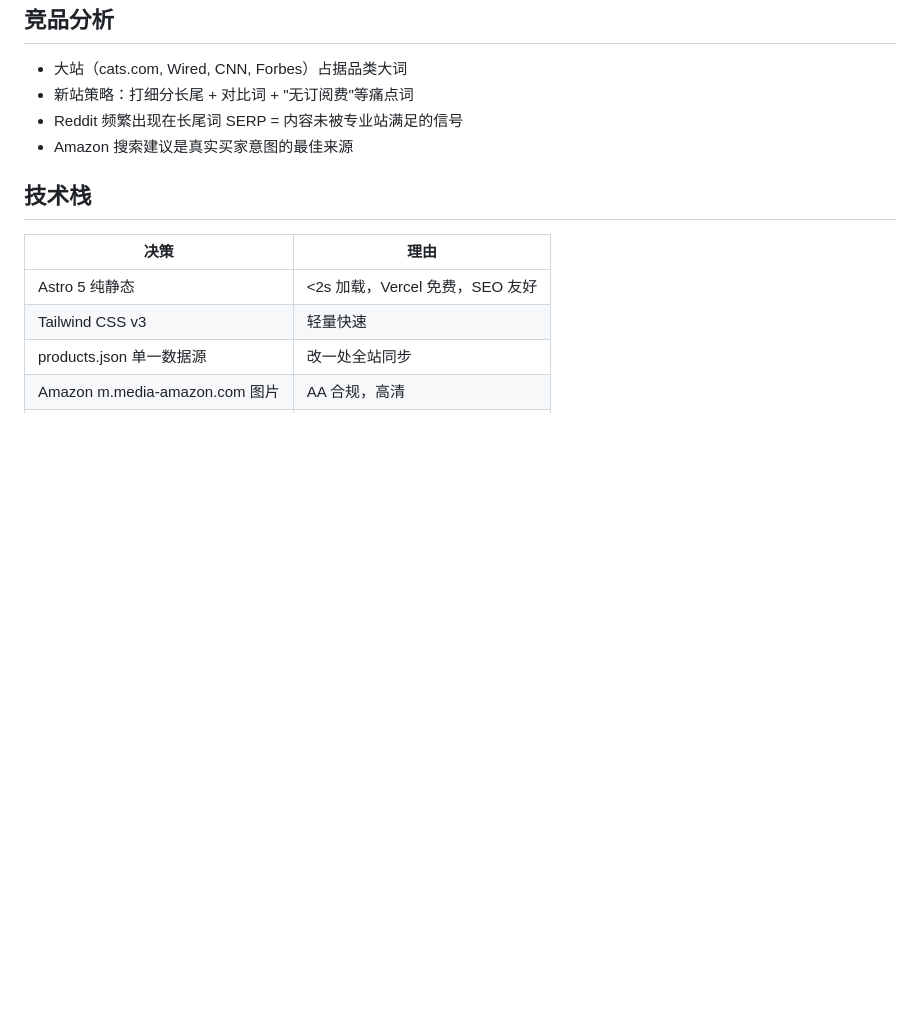
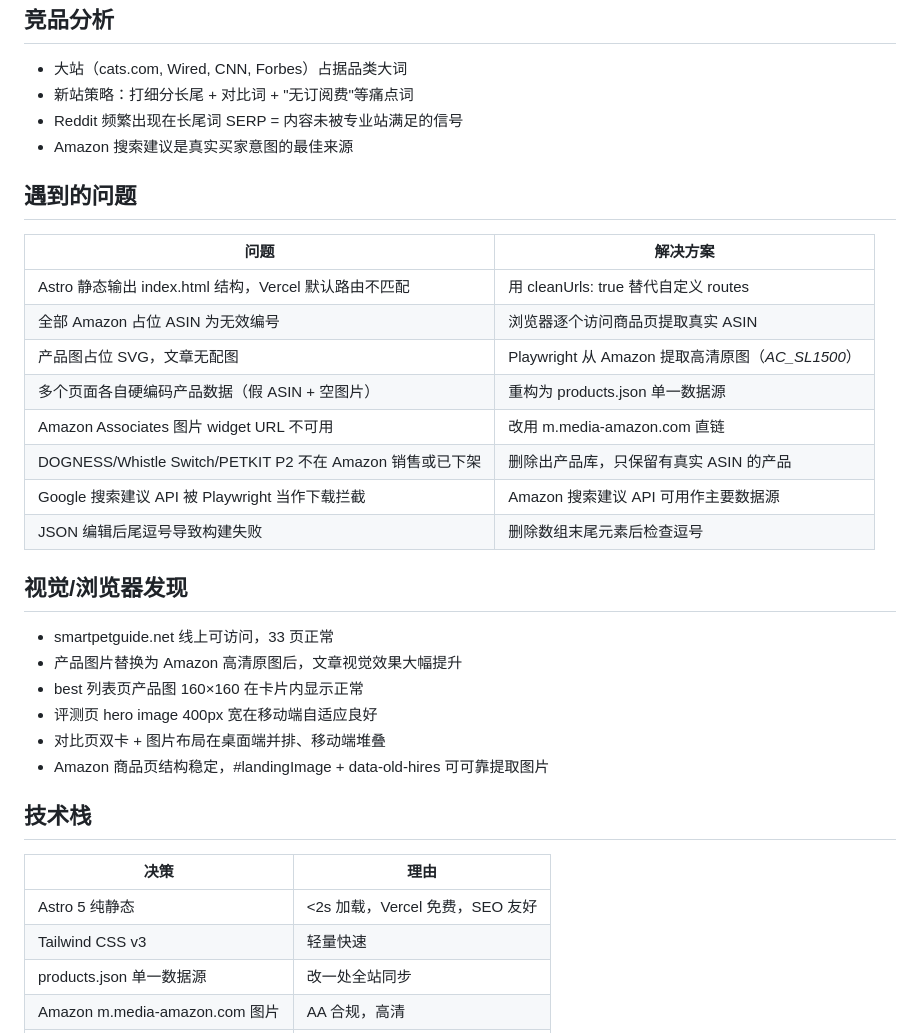
Before and after one commit to muchengxian-lab/smartpetguide, a Markdown page: findings.md, the part around the change. Rendered like a GitHub page; blank space fills up the shorter version.

```diff
--- a/findings.md
+++ b/findings.md
@@ -87,6 +87,27 @@
 - Reddit 频繁出现在长尾词 SERP = 内容未被专业站满足的信号
 - Amazon 搜索建议是真实买家意图的最佳来源
 
+## 遇到的问题
+| 问题 | 解决方案 |
+|------|---------|
+| Astro 静态输出 index.html 结构，Vercel 默认路由不匹配 | 用 cleanUrls: true 替代自定义 routes |
+| 全部 Amazon 占位 ASIN 为无效编号 | 浏览器逐个访问商品页提取真实 ASIN |
+| 产品图占位 SVG，文章无配图 | Playwright 从 Amazon 提取高清原图（_AC_SL1500_） |
+| 多个页面各自硬编码产品数据（假 ASIN + 空图片） | 重构为 products.json 单一数据源 |
+| Amazon Associates 图片 widget URL 不可用 | 改用 m.media-amazon.com 直链 |
+| DOGNESS/Whistle Switch/PETKIT P2 不在 Amazon 销售或已下架 | 删除出产品库，只保留有真实 ASIN 的产品 |
+| Google 搜索建议 API 被 Playwright 当作下载拦截 | Amazon 搜索建议 API 可用作主要数据源 |
+| JSON 编辑后尾逗号导致构建失败 | 删除数组末尾元素后检查逗号 |
+
+## 视觉/浏览器发现
+<!-- 关键：每执行2次查看/浏览器操作后必须更新此部分 -->
+- smartpetguide.net 线上可访问，33 页正常
+- 产品图片替换为 Amazon 高清原图后，文章视觉效果大幅提升
+- best 列表页产品图 160×160 在卡片内显示正常
+- 评测页 hero image 400px 宽在移动端自适应良好
+- 对比页双卡 + 图片布局在桌面端并排、移动端堆叠
+- Amazon 商品页结构稳定，#landingImage + data-old-hires 可可靠提取图片
+
 ## 技术栈
 | 决策 | 理由 |
 |------|------|
```
Also changed, not shown: task_plan.md (+30 -1 lines).
